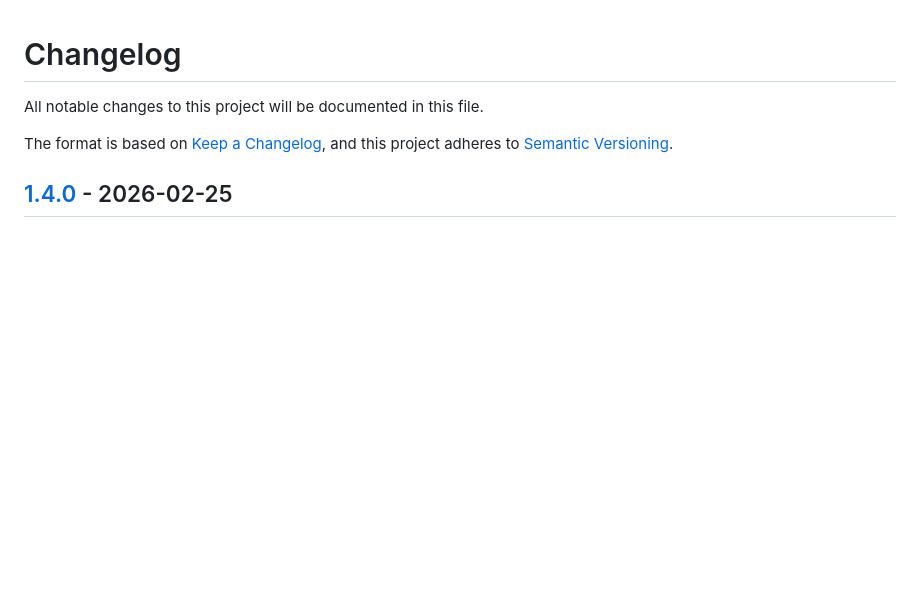
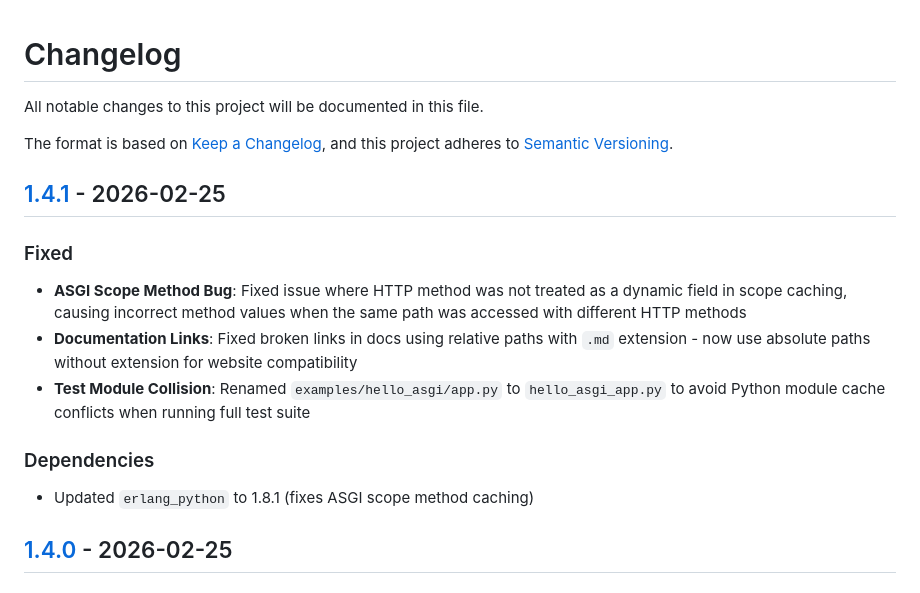
Before and after one commit to benoitc/hornbeam, a Markdown page: CHANGELOG.md, the part around one of its changes. Rendered like a GitHub page; blank space fills up the shorter version.

Commit message:
Update changelog for v1.4.1

```diff
--- a/CHANGELOG.md
+++ b/CHANGELOG.md
@@ -4,6 +4,22 @@ All notable changes to this project will be documented in this file.
 
 The format is based on [Keep a Changelog](https://keepachangelog.com/en/1.0.0/),
 and this project adheres to [Semantic Versioning](https://semver.org/spec/v2.0.0.html).
+
+## [1.4.1] - 2026-02-25
+
+### Fixed
+
+- **ASGI Scope Method Bug**: Fixed issue where HTTP method was not treated as a
+  dynamic field in scope caching, causing incorrect method values when the same
+  path was accessed with different HTTP methods
+- **Documentation Links**: Fixed broken links in docs using relative paths with
+  `.md` extension - now use absolute paths without extension for website compatibility
+- **Test Module Collision**: Renamed `examples/hello_asgi/app.py` to `hello_asgi_app.py`
+  to avoid Python module cache conflicts when running full test suite
+
+### Dependencies
+
+- Updated `erlang_python` to 1.8.1 (fixes ASGI scope method caching)
 
 ## [1.4.0] - 2026-02-25
 
```
Also changed, not shown: other parts of CHANGELOG.md (+1 -0 lines).
